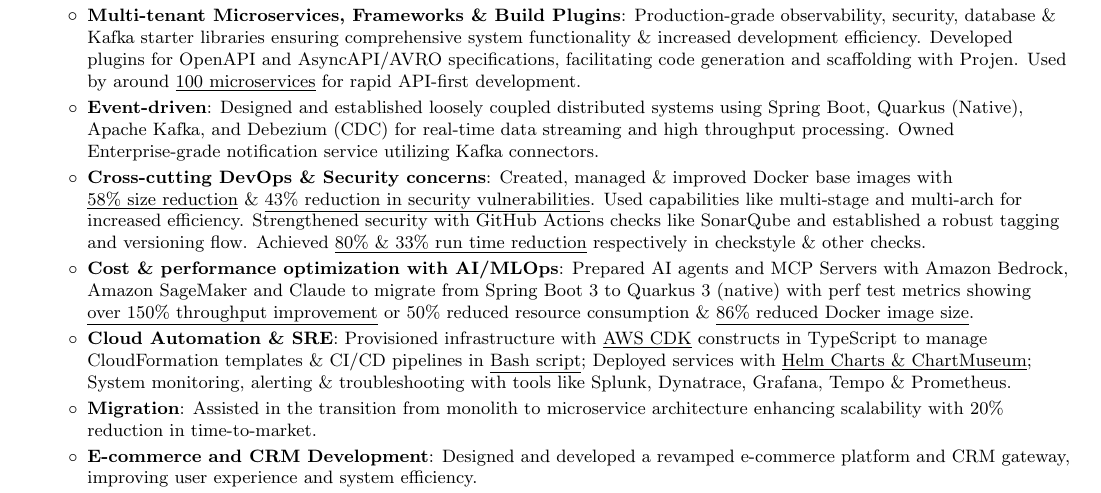
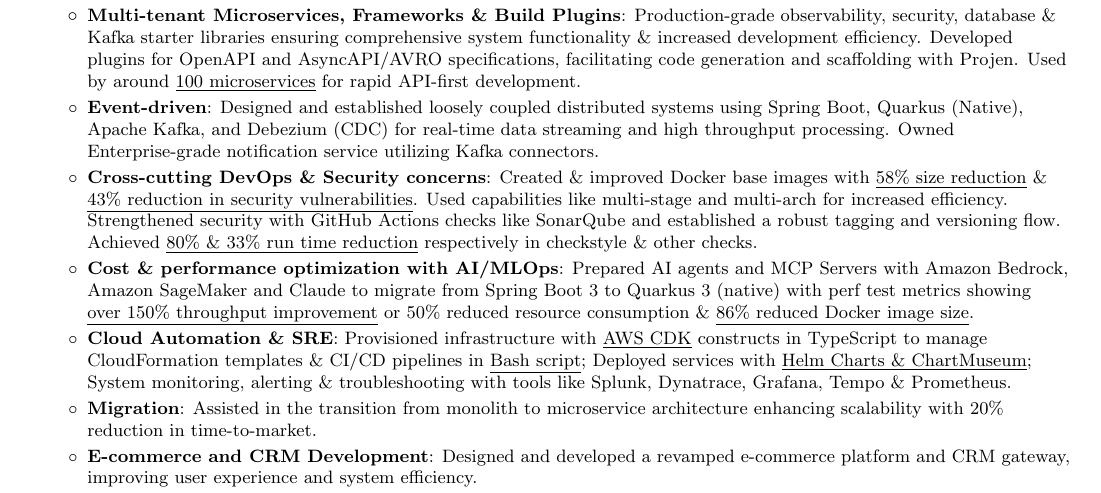
Before and after one commit to AddyzBio/addyzbio.github.io, a LaTeX CV (resume.tex): part of page 1 of 2, cut so that both start at the same text. Compiled offline with pdfLaTeX.

Commit message:
feat: update resume - ATS

```diff
--- a/resume.tex
+++ b/resume.tex
@@ -187,7 +187,7 @@
           {Designed and established loosely coupled distributed systems using Spring Boot, Quarkus (Native), Apache Kafka, and Debezium (CDC) for real-time data streaming and high throughput processing.
           Owned Enterprise-grade notification service utilizing Kafka connectors.}
         \resumeItem{Cross-cutting DevOps \& Security concerns}
-          {Created, managed \& improved Docker base images with \underline{58\% size reduction} \& \underline{43\% reduction in security vulnerabilities}\opst{ using distroless and updated spring boot framework and java versions}. Used capabilities like multi-stage and multi-arch for increased efficiency.
+          {Created \& improved Docker base images with \underline{58\% size reduction} \& \underline{43\% reduction in security vulnerabilities}\opst{ using distroless and updated spring boot framework and java versions}. Used capabilities like multi-stage and multi-arch for increased efficiency.
           Strengthened security with GitHub Actions checks like SonarQube and established a robust tagging and versioning flow. Achieved \underline{80\% \& 33\% run time reduction} respectively in checkstyle\opst{ by skipping compilation, removing task dependencies} \& other checks\opst{ by checking git-diff, using setup-gradle action and github actions cache and gradle tasks management by declaring task dependencies and inputs/outputs}.}
         \resumeItem{Cost \& performance optimization with AI/MLOps}
           {Prepared AI agents and MCP Servers with Amazon Bedrock, Amazon SageMaker and Claude to migrate from Spring Boot 3 to Quarkus 3 (native) with perf test metrics showing \underline{over 150\% throughput improvement\opst{from (tuned SB) 120 RPS to (untuned Q) 300 RPS with 500m CPU and 512MiB Memory (Q needs 1/10 of SB) by K6}} or 50\% reduced resource consumption \& \underline{86\% reduced Docker image size\opst{ ~35MB v/s ~250MB}}.}
```
Also changed, not shown: resume.pdf.
